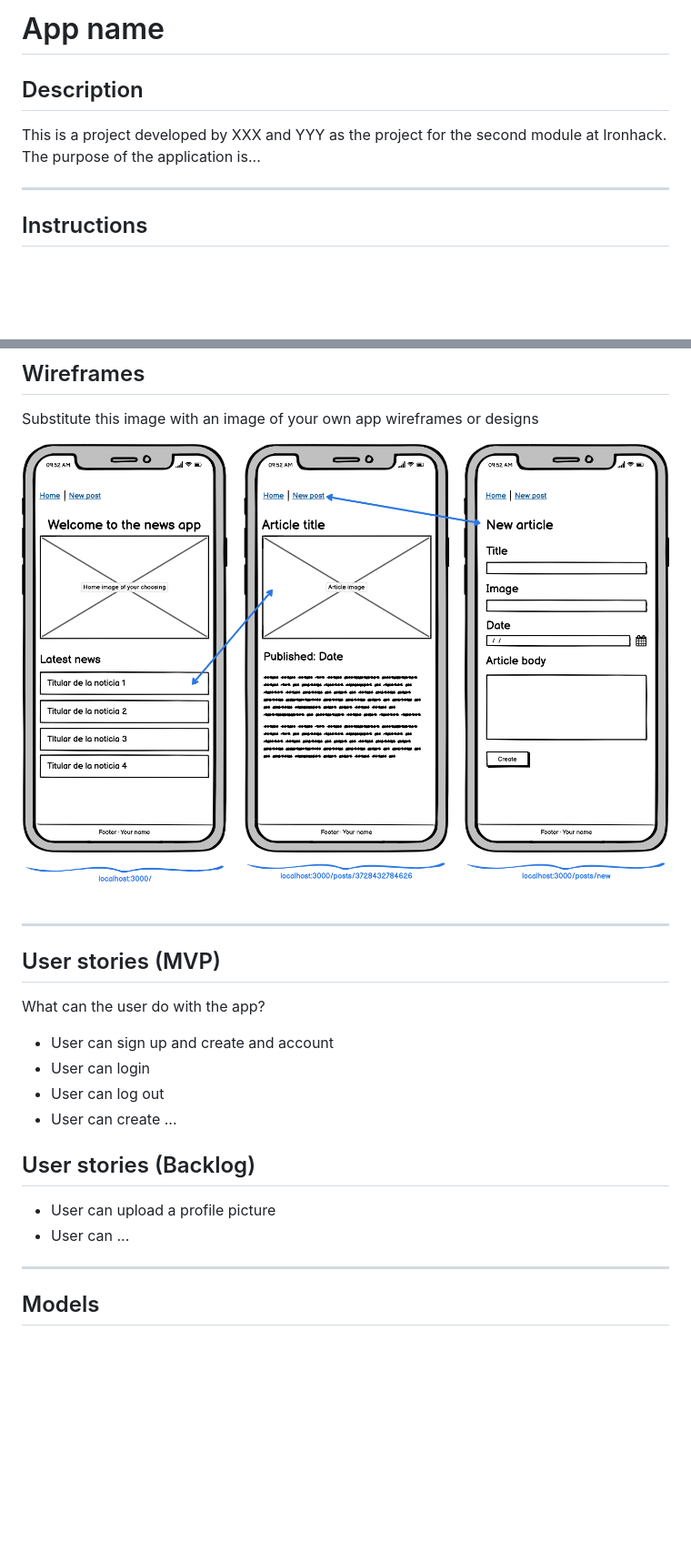
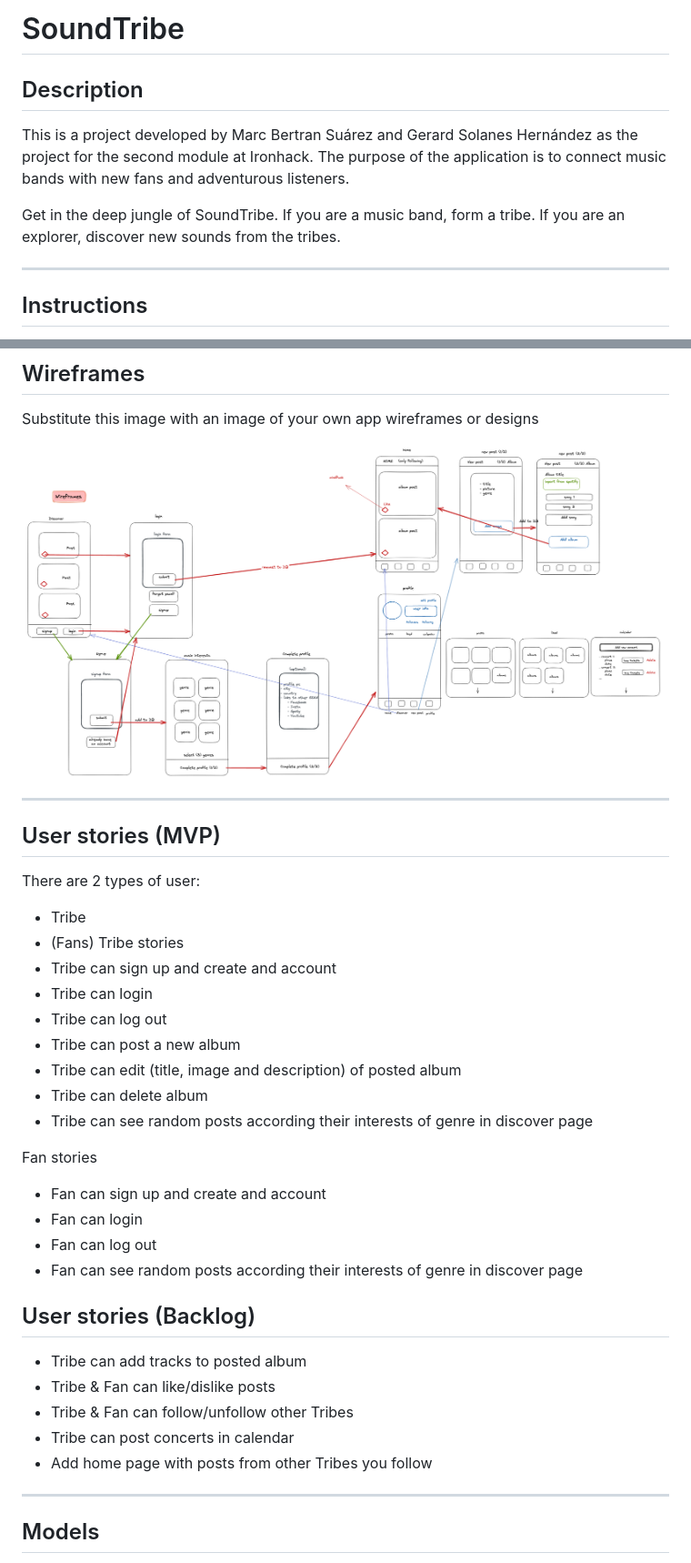
Before and after one commit to Sound-Tribe/sound-tribe, a Markdown page: README.md, 2 parts joined by grey strips. Shown: that part at 91% size. Rendered like a GitHub page; pictures changed too: docs/wireframes.png (deleted), docs/wireframes_v1.png (added); blank space fills up the shorter version.

Commit message:
Updates Readme 1st iteration

```diff
--- a/README.md
+++ b/README.md
@@ -1,8 +1,10 @@
-# App name
+# SoundTribe
 
 ## Description
 
-This is a project developed by XXX and YYY as the project for the second module at Ironhack. The purpose of the application is...
+This is a project developed by Marc Bertran Suárez and Gerard Solanes Hernández as the project for the second module at Ironhack. The purpose of the application is to connect music bands with new fans and adventurous listeners.
+
+Get in the deep jungle of SoundTribe. If you are a music band, form a tribe. If you are an explorer, discover new sounds from the tribes.
 
 ---
 
@@ -34,22 +36,36 @@ npm run dev
 ## Wireframes
 Substitute this image with an image of your own app wireframes or designs
 
-![](docs/wireframes.png)
+![](docs/wireframes_v1.png)
 
 ---
 
 ## User stories (MVP)
+There are 2 types of user:
+- Tribe
+- (Fans)
+Tribe stories
+- Tribe can sign up and create and account
+- Tribe can login
+- Tribe can log out
+- Tribe can post a new album
+- Tribe can edit (title, image and description) of posted album
+- Tribe can delete album
+- Tribe can see random posts according their interests of genre in discover page
 
-What can the user do with the app?
-- User can sign up and create and account
-- User can login
-- User can log out
-- User can create ...
+Fan stories
+- Fan can sign up and create and account
+- Fan can login
+- Fan can log out
+- Fan can see random posts according their interests of genre in discover page
 
 ## User stories (Backlog)
 
-- User can upload a profile picture
-- User can ...
+- Tribe can add tracks to posted album
+- Tribe & Fan can like/dislike posts
+- Tribe & Fan can follow/unfollow other Tribes
+- Tribe can post concerts in calendar
+- Add home page with posts from other Tribes you follow
 
 ---
 
```
